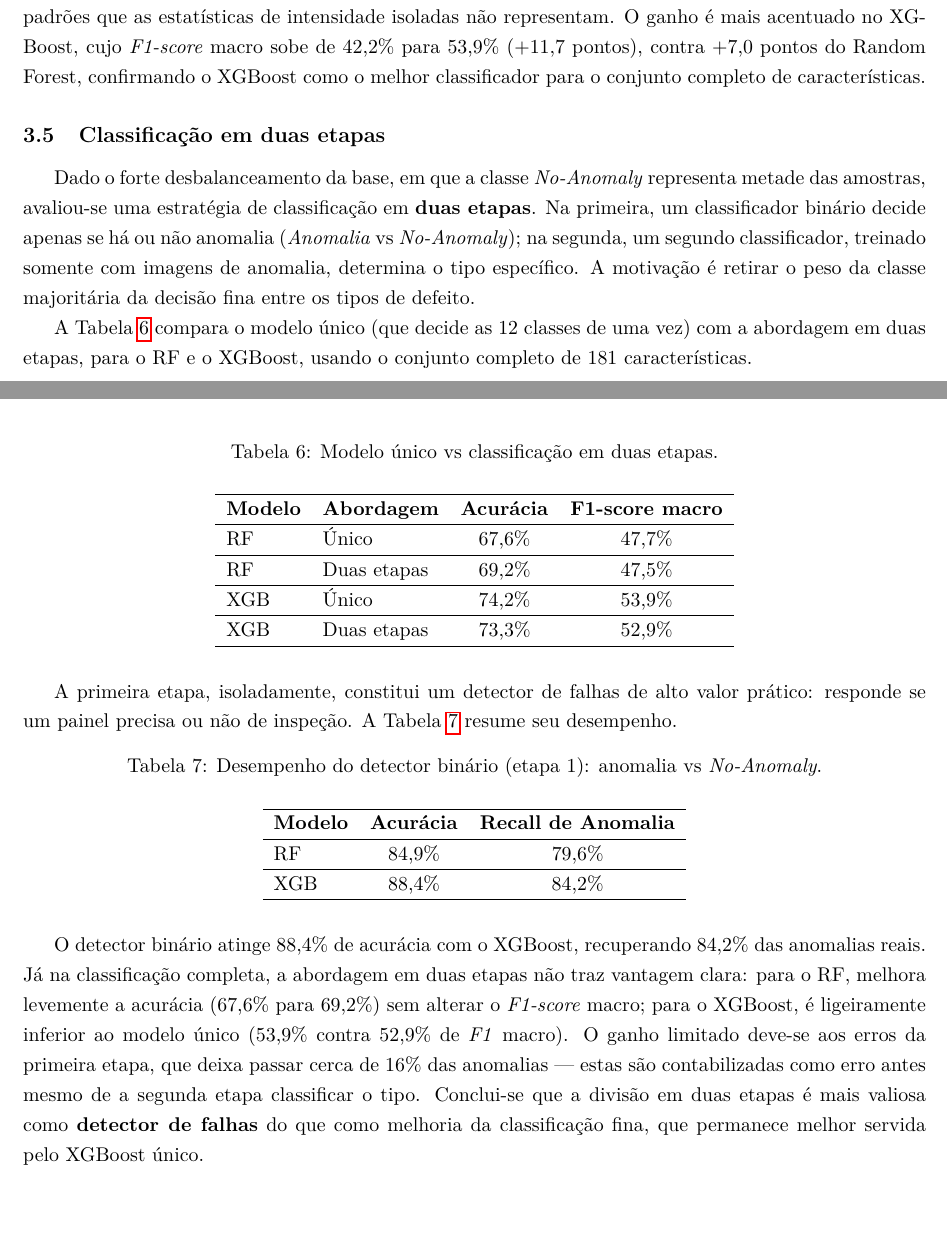
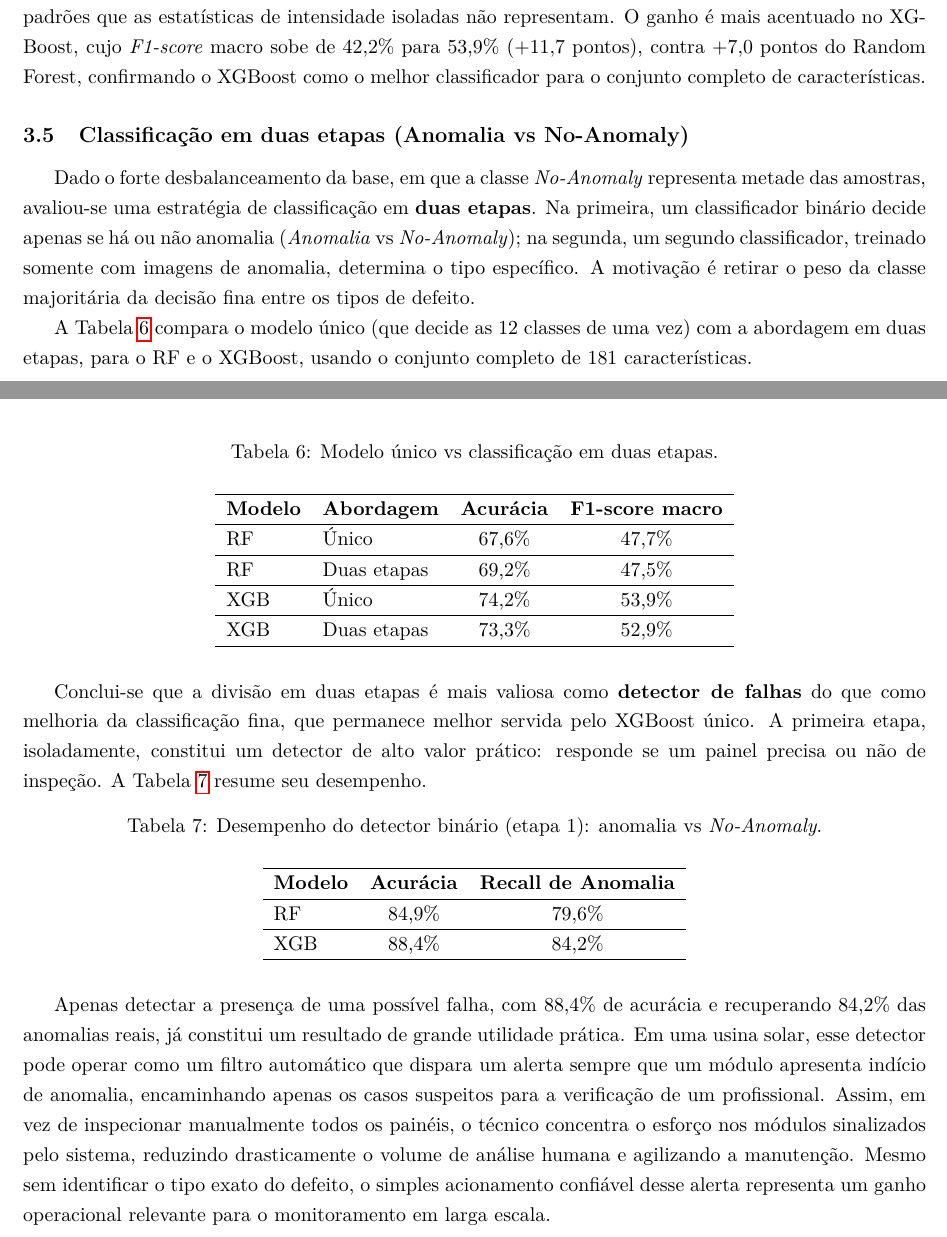
Before and after one commit to portelaGustavo/solar-panel-anomaly-detection, a LaTeX document (Relatorio_visao_computacional/relatorio.tex): two parts of pages 8 and 9 of 13, joined at a grey line, cut so that both start at the same text. Compiled offline with pdfLaTeX.

Commit message:
:pencil2: Refine 3.5 conclusions: section title, reorder takeaways, emphasize fault-detector value

```diff
--- a/Relatorio_visao_computacional/relatorio.tex
+++ b/Relatorio_visao_computacional/relatorio.tex
@@ -323,7 +323,7 @@ A coluna $\Delta$ indica a variação em relação ao conjunto base. As Tabelas
 
 Em ambos os modelos o desempenho cresce de forma consistente a cada grupo, e o salto mais expressivo vem do par \textit{Gabor} + HOG, indicando que descritores de textura direcional e de forma capturam padrões que as estatísticas de intensidade isoladas não representam. O ganho é mais acentuado no XGBoost, cujo \textit{F1-score} macro sobe de 42,2\% para 53,9\% (+11,7 pontos), contra +7,0 pontos do Random Forest, confirmando o XGBoost como o melhor classificador para o conjunto completo de características.
 
-\subsection{Classificação em duas etapas}
+\subsection{Classificação em duas etapas (Anomalia vs No-Anomaly)}
 
 Dado o forte desbalanceamento da base, em que a classe \textit{No-Anomaly} representa metade das amostras, avaliou-se uma estratégia de classificação em \textbf{duas etapas}. Na primeira, um classificador binário decide apenas se há ou não anomalia (\textit{Anomalia} vs \textit{No-Anomaly}); na segunda, um segundo classificador, treinado somente com imagens de anomalia, determina o tipo específico. A motivação é retirar o peso da classe majoritária da decisão fina entre os tipos de defeito.
 
@@ -347,7 +347,7 @@ A Tabela \ref{tab:duas_etapas} compara o modelo único (que decide as 12 classes
 	\end{tabular}
 \end{table}
 
-A primeira etapa, isoladamente, constitui um detector de falhas de alto valor prático: responde se um painel precisa ou não de inspeção. A Tabela \ref{tab:detector} resume seu desempenho.
+Conclui-se que a divisão em duas etapas é mais valiosa como \textbf{detector de falhas} do que como melhoria da classificação fina, que permanece melhor servida pelo XGBoost único. A primeira etapa, isoladamente, constitui um detector de alto valor prático: responde se um painel precisa ou não de inspeção. A Tabela \ref{tab:detector} resume seu desempenho.
 
 \begin{table}[H]
 	\centering
@@ -365,7 +365,7 @@ A primeira etapa, isoladamente, constitui um detector de falhas de alto valor pr
 	\end{tabular}
 \end{table}
 
-O detector binário atinge 88,4\% de acurácia com o XGBoost, recuperando 84,2\% das anomalias reais. Já na classificação completa, a abordagem em duas etapas não traz vantagem clara: para o RF, melhora levemente a acurácia (67,6\% para 69,2\%) sem alterar o \textit{F1-score} macro; para o XGBoost, é ligeiramente inferior ao modelo único (53,9\% contra 52,9\% de \textit{F1} macro). O ganho limitado deve-se aos erros da primeira etapa, que deixa passar cerca de 16\% das anomalias --- estas são contabilizadas como erro antes mesmo de a segunda etapa classificar o tipo. Conclui-se que a divisão em duas etapas é mais valiosa como \textbf{detector de falhas} do que como melhoria da classificação fina, que permanece melhor servida pelo XGBoost único.
+Apenas detectar a presença de uma possível falha, com 88,4\% de acurácia e recuperando 84,2\% das anomalias reais, já constitui um resultado de grande utilidade prática. Em uma usina solar, esse detector pode operar como um filtro automático que dispara um alerta sempre que um módulo apresenta indício de anomalia, encaminhando apenas os casos suspeitos para a verificação de um profissional. Assim, em vez de inspecionar manualmente todos os painéis, o técnico concentra o esforço nos módulos sinalizados pelo sistema, reduzindo drasticamente o volume de análise humana e agilizando a manutenção. Mesmo sem identificar o tipo exato do defeito, o simples acionamento confiável desse alerta representa um ganho operacional relevante para o monitoramento em larga escala.
 
 \clearpage
 
```
Also changed, not shown: Relatorio_visao_computacional/relatorio.pdf.
